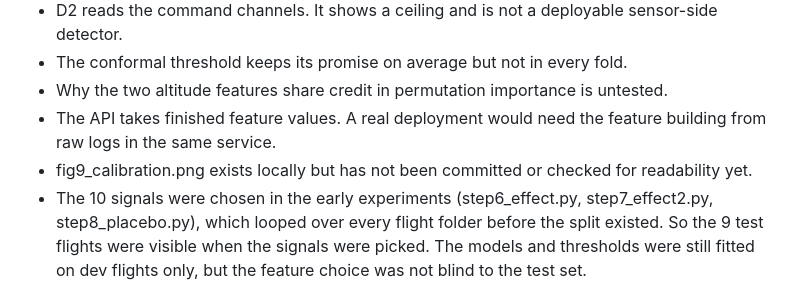
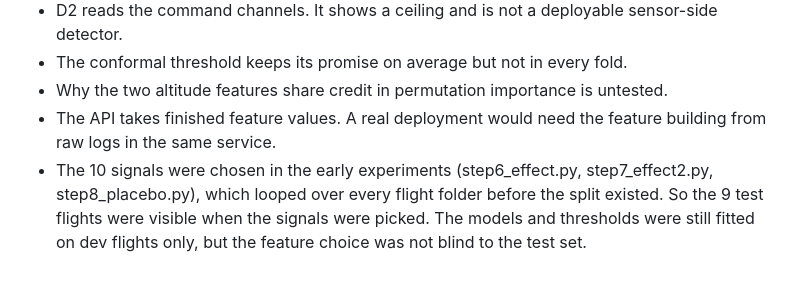
Before and after one commit to PhamAnhHoangg/alfa-fault-detection, a Markdown page: docs/ALFA_fault_detection_documentation.md, the part around the change. GitHub-like rendering.

Commit message:
Commit fig9 calibration figure; update docs and roadmap

```diff
--- a/docs/ALFA_fault_detection_documentation.md
+++ b/docs/ALFA_fault_detection_documentation.md
@@ -216,7 +216,6 @@ Two rules apply to every addition. No company data of any kind goes into the pro
 - The conformal threshold keeps its promise on average but not in every fold.
 - Why the two altitude features share credit in permutation importance is untested.
 - The API takes finished feature values. A real deployment would need the feature building from raw logs in the same service.
-- fig9_calibration.png exists locally but has not been committed or checked for readability yet.
 - The 10 signals were chosen in the early experiments (step6_effect.py, step7_effect2.py, step8_placebo.py), which looped over every flight folder before the split existed. So the 9 test flights were visible when the signals were picked. The models and thresholds were still fitted on dev flights only, but the feature choice was not blind to the test set.
 - The test rows are read again after 04_final_test.py: 05_figures.py refits on dev and predicts on test to draw fig1, step23_rudder_check.py looks at test fault rows, and export_fig_data.py exports test rows for the GIFs. Nothing was tuned from these looks, but "scored once" means the reported numbers come from 04 only.
 - Some sessions overlap in time (src/20_session_overlap.py finds 6). The only one that touches the test set is 2018-09-11-14-41-51 (test, elevator) and 2018-09-11-14-41-38 (cv3, no failure). They share no timestamps and overlap by about 6 seconds at the edge, so no rows are copied, but they come from the same time in the air. The 2018-10-05 pair and the 2018-10-18 group overlap by up to about 2 minutes across dev folds. A check on 2026-11-13 found no shared timestamps in any overlapping pair, and no pair whose 1 second altitude traces match at any time shift (the closest mean difference is about 1.2 m, as close as flights from different days). So no flight is a copy of another. Why four engine-failure flights on 2018-10-18 have overlapping timestamps is not explained; it looks like a clock offset in the recordings.
```
Also changed, not shown: docs/ROADMAP.md (+3 -3 lines), docs/code_index.md (+1 -1 lines), figures/fig9_calibration.png (added).
